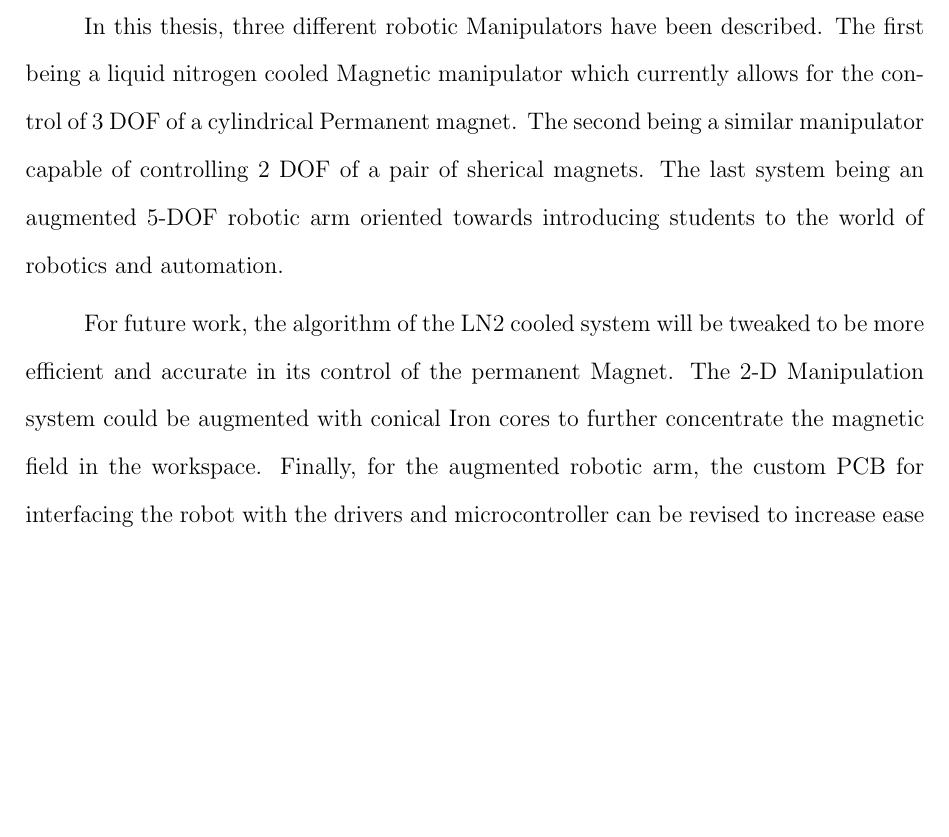
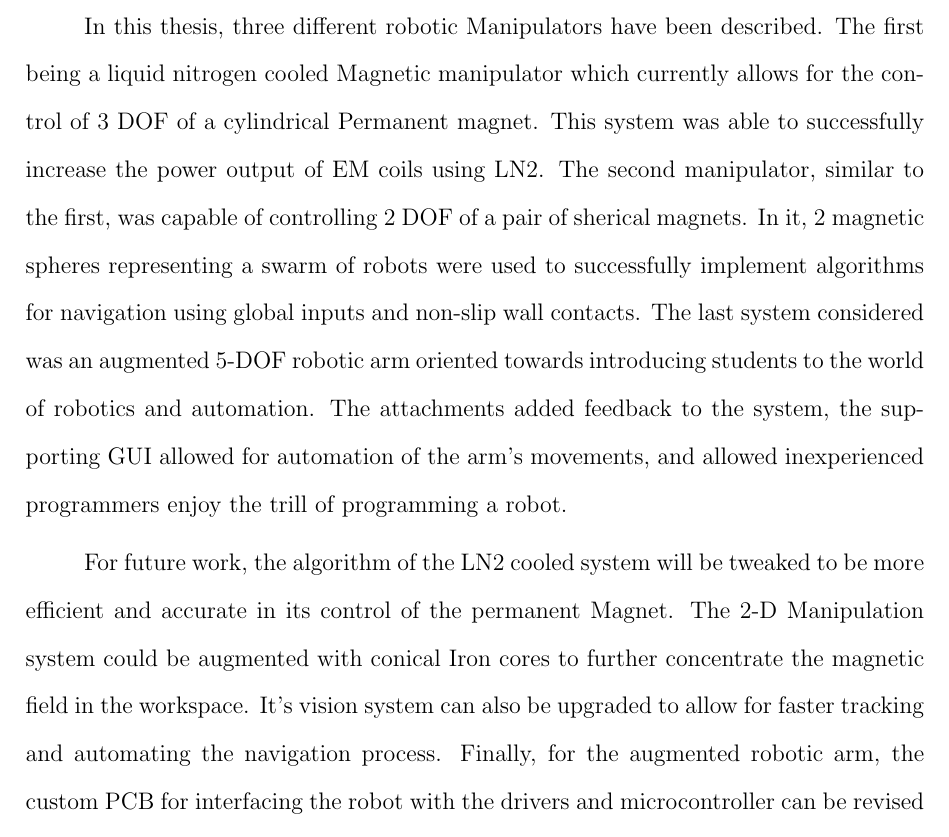
Before and after one commit to RoboticSwarmControl/2018BenedictThesis, a LaTeX thesis (BenedictThesis.tex, which reads chap/conclusion.tex): part of page 68 of 74, cut so that both start at the same text, the shorter picture padded with empty space. Compiled offline with pdfLaTeX.

Commit message:
Final? Edits

```diff
--- a/chap/conclusion.tex
+++ b/chap/conclusion.tex
@@ -3,9 +3,9 @@
 \chapter[Conclusion]{Conclusion}
 \label{chap-conc}
 
-In this thesis, three different robotic Manipulators have been described. The first being a liquid nitrogen cooled Magnetic manipulator which currently allows for the control of 3 DOF of a cylindrical Permanent magnet. The second being a similar manipulator capable of controlling 2 DOF of a pair of sherical magnets. The last system being an augmented 5-DOF robotic arm oriented towards introducing students to the world of robotics and automation.
+In this thesis, three different robotic Manipulators have been described. The first being a liquid nitrogen cooled Magnetic manipulator which currently allows for the control of 3 DOF of a cylindrical Permanent magnet. This system was able to successfully increase the power output of EM coils using LN2. The second manipulator, similar to the first, was capable of controlling 2 DOF of a pair of sherical magnets. In it, 2 magnetic spheres representing a swarm of robots were used to successfully implement algorithms  for navigation using global inputs and non-slip wall contacts. The last system considered was an augmented 5-DOF robotic arm oriented towards introducing students to the world of robotics and automation. The attachments added feedback to the system, the supporting GUI allowed for automation of the arm's movements,  and allowed inexperienced programmers enjoy the trill of programming a robot.
 
-For future work, the algorithm of the LN2 cooled system will be tweaked to be more efficient and accurate in its control of the permanent Magnet. The 2-D Manipulation system could be augmented with conical Iron cores to further concentrate the magnetic field in the workspace. Finally, for the augmented robotic arm, the custom PCB for interfacing the robot with the drivers and microcontroller can be revised to increase ease of use. The GUI can also be eddited to include tabs for image processing, and inverse kinematic motion planing.
+For future work, the algorithm of the LN2 cooled system will be tweaked to be more efficient and accurate in its control of the permanent Magnet. The 2-D Manipulation system could be augmented with conical Iron cores to further concentrate the magnetic field in the workspace. It's vision system can also be upgraded to allow for faster tracking and automating the navigation process. Finally, for the augmented robotic arm, the custom PCB for interfacing the robot with the drivers and microcontroller can be revised to increase ease of use. The GUI can also be eddited to include tabs for image processing, and inverse kinematic motion planing.
 
 %Here I'll talk breifly about the achievements in each project and what future improvements are to be made.
 
```
